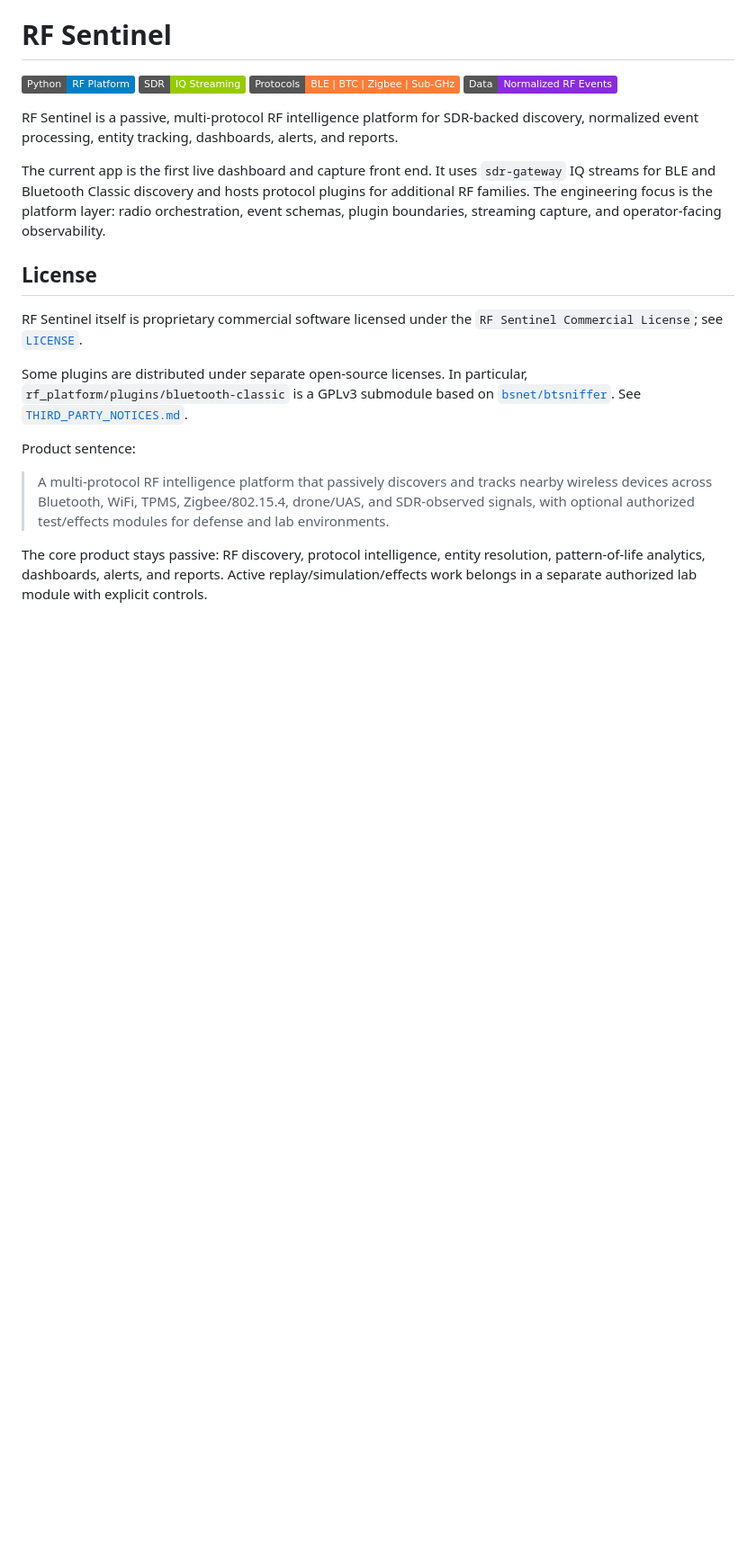
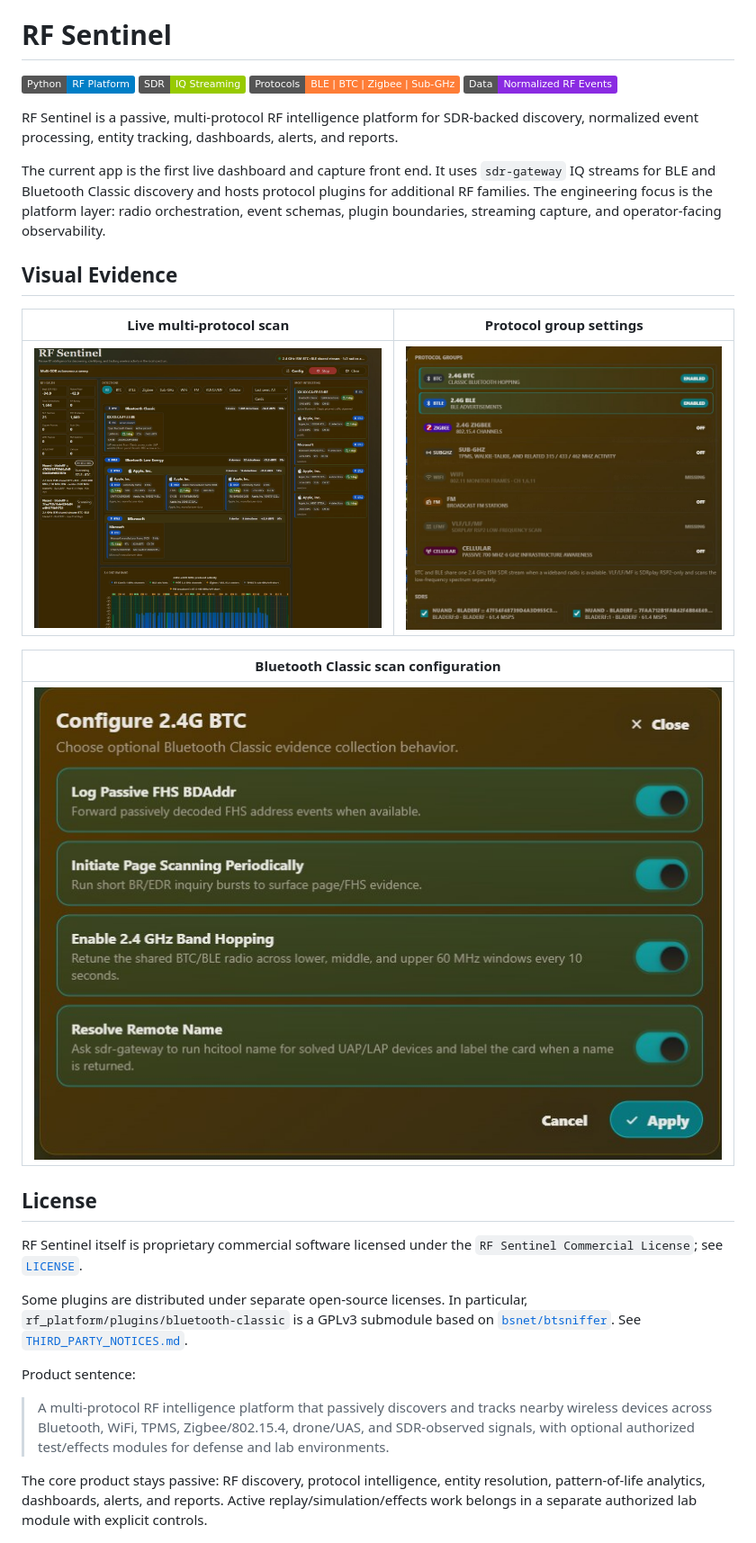
Before and after one commit to rameyjm7/rf-sentinel, a Markdown page: README.md, the part around the change. Shown: that part at 90% size. Drawn GitHub-style; pictures changed too: docs/media/rf-sentinel-btc-config.jpg (added), docs/media/rf-sentinel-full-scan.jpg (added), docs/media/rf-sentinel-protocol-settings.jpg (added); badges without logos; blank space fills up the shorter version.

Commit message:
Add RF Sentinel README screenshots

```diff
--- a/README.md
+++ b/README.md
@@ -8,6 +8,16 @@
 RF Sentinel is a passive, multi-protocol RF intelligence platform for SDR-backed discovery, normalized event processing, entity tracking, dashboards, alerts, and reports.
 
 The current app is the first live dashboard and capture front end. It uses `sdr-gateway` IQ streams for BLE and Bluetooth Classic discovery and hosts protocol plugins for additional RF families. The engineering focus is the platform layer: radio orchestration, event schemas, plugin boundaries, streaming capture, and operator-facing observability.
+
+## Visual Evidence
+
+| Live multi-protocol scan | Protocol group settings |
+|---|---|
+| [![RF Sentinel live BT/BLE scan dashboard](docs/media/rf-sentinel-full-scan.jpg)](docs/media/rf-sentinel-full-scan.jpg) | [![RF Sentinel protocol group settings](docs/media/rf-sentinel-protocol-settings.jpg)](docs/media/rf-sentinel-protocol-settings.jpg) |
+
+| Bluetooth Classic scan configuration |
+|---|
+| [![RF Sentinel Bluetooth Classic scan configuration](docs/media/rf-sentinel-btc-config.jpg)](docs/media/rf-sentinel-btc-config.jpg) |
 
 ## License
 
```
